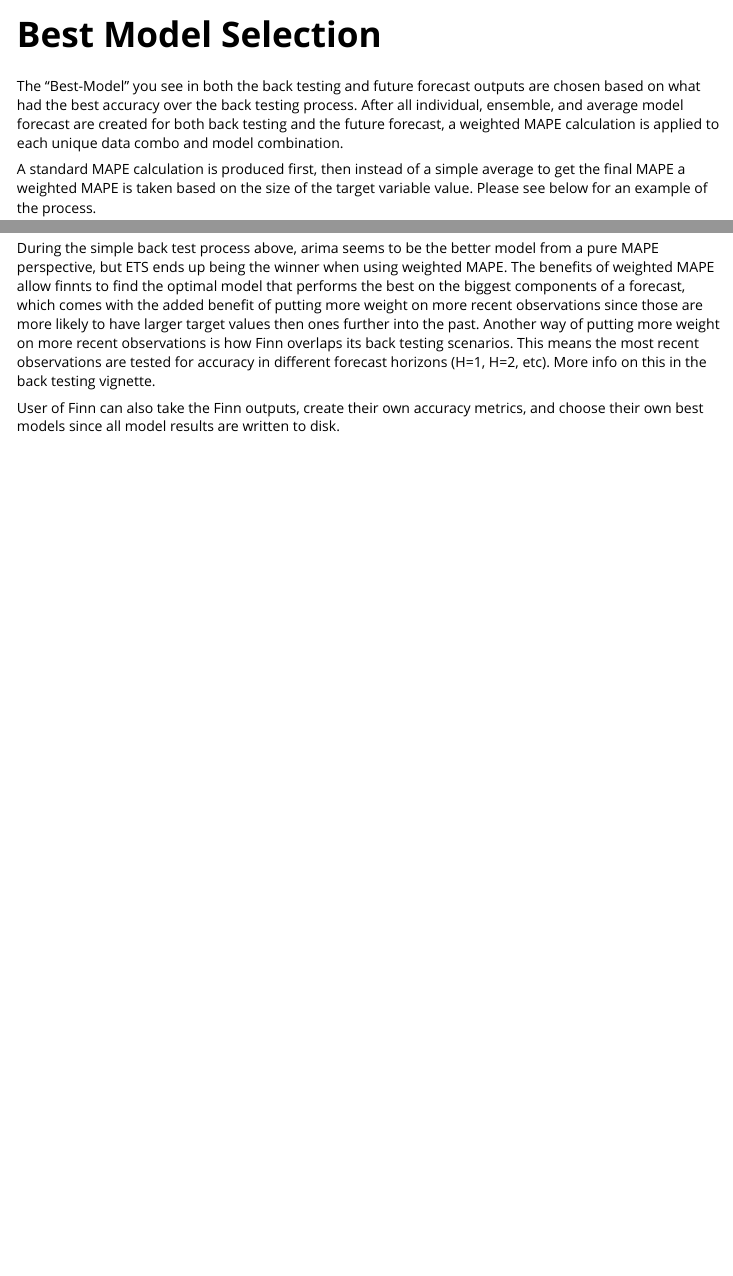
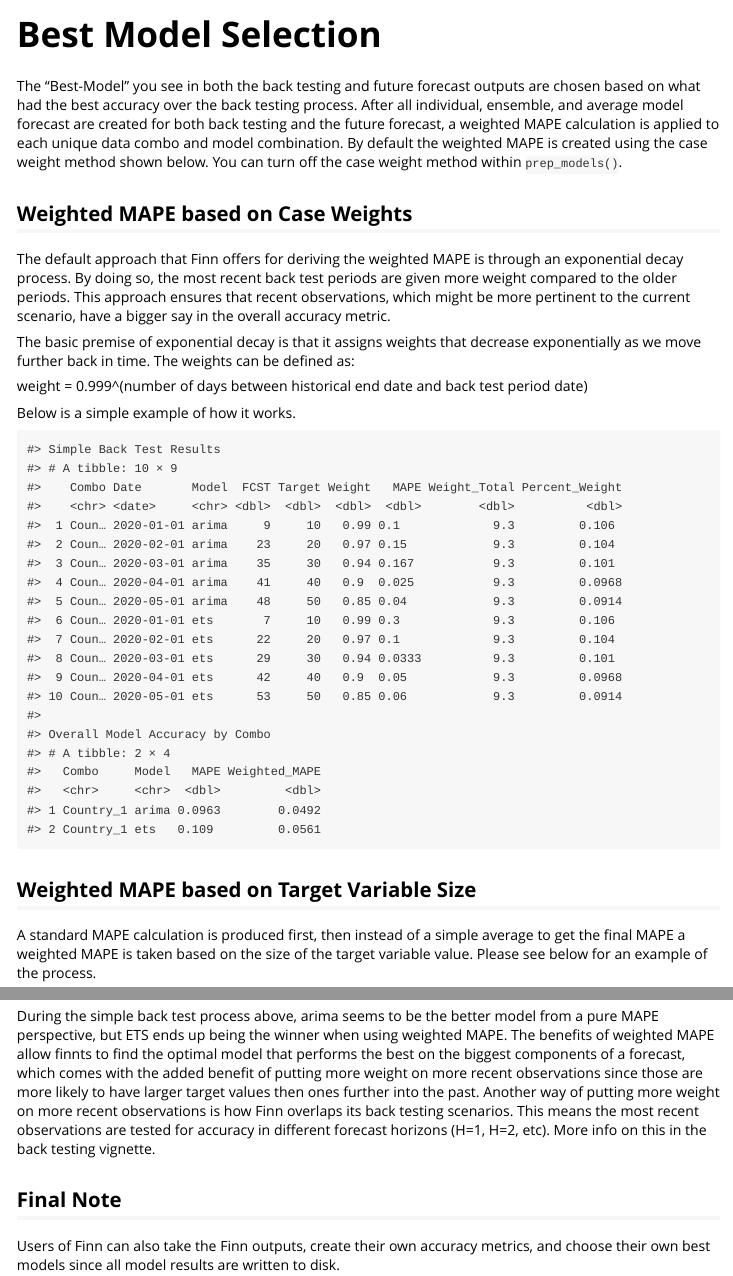
Before and after one commit to microsoft/finnts, an R Markdown document (vignettes/best-model-selection.Rmd): the page in a window 1100 px wide, from its top, and a second part further down, joined at a grey line. Rendered offline with R 4.5, knitr and Pandoc, with nearby package versions.

Commit message:
case weights vignettes

````diff
--- a/vignettes/best-model-selection.Rmd
+++ b/vignettes/best-model-selection.Rmd
@@ -14,8 +14,52 @@
 )
 ```
 
-The "Best-Model" you see in both the back testing and future forecast outputs are chosen based on what had the best accuracy over the back testing process. After all individual, ensemble, and average model forecast are created for both back testing and the future forecast, a weighted MAPE calculation is applied to each unique data combo and model combination.
+The "Best-Model" you see in both the back testing and future forecast outputs are chosen based on what had the best accuracy over the back testing process. After all individual, ensemble, and average model forecast are created for both back testing and the future forecast, a weighted MAPE calculation is applied to each unique data combo and model combination. By default the weighted MAPE is created using the case weight method shown below. You can turn off the case weight method within `prep_models()`.
 
+## Weighted MAPE based on Case Weights
+The default approach that Finn offers for deriving the weighted MAPE is through an exponential decay process. By doing so, the most recent back test periods are given more weight compared to the older periods. This approach ensures that recent observations, which might be more pertinent to the current scenario, have a bigger say in the overall accuracy metric.
+
+The basic premise of exponential decay is that it assigns weights that decrease exponentially as we move further back in time. The weights can be defined as:
+
+weight = 0.999^(number of days between historical end date and back test period date)
+
+Below is a simple example of how it works.
+
+```{r, echo = FALSE, message = TRUE}
+suppressMessages(library(dplyr))
+
+message("Simple Back Test Results")
+back_test_tbl <- tibble(
+  Combo = c("Country_1", "Country_1", "Country_1", "Country_1", "Country_1", "Country_1", "Country_1", "Country_1", "Country_1", "Country_1"),
+  Date = c("2020-01-01", "2020-02-01", "2020-03-01", "2020-04-01", "2020-05-01", "2020-01-01", "2020-02-01", "2020-03-01", "2020-04-01", "2020-05-01"),
+  Model = c("arima", "arima", "arima", "arima", "arima", "ets", "ets", "ets", "ets", "ets"),
+  FCST = c(9, 23, 35, 41, 48, 7, 22, 29, 42, 53),
+  Target = c(10, 20, 30, 40, 50, 10, 20, 30, 40, 50),
+  Weight = c(0.99, 0.97, 0.94, 0.90, 0.85, 0.99, 0.97, 0.94, 0.90, 0.85)
+) %>%
+  dplyr::mutate(MAPE = abs(Target-FCST)/Target,
+                Date = as.Date(Date)) %>%
+  dplyr::mutate(Weight_Total = sum(Weight),
+                Percent_Weight = Weight/Weight_Total) %>%
+  dplyr::ungroup()
+
+print(back_test_tbl)
+
+message("")
+message("Overall Model Accuracy by Combo")
+
+suppressMessages(best_model <- back_test_tbl %>%
+  dplyr::group_by(Combo, Model) %>%
+  dplyr::mutate(Weighted_MAPE = MAPE * Percent_Weight) %>%
+  dplyr::summarise(MAPE = mean(MAPE),
+                   Weighted_MAPE = sum(Weighted_MAPE)) %>%
+  dplyr::ungroup())
+
+print(best_model)
+
+```
+
+## Weighted MAPE based on Target Variable Size
 A standard MAPE calculation is produced first, then instead of a simple average to get the final MAPE a weighted MAPE is taken based on the size of the target variable value. Please see below for an example of the process.
 
 ```{r, echo = FALSE, message = TRUE}
@@ -54,4 +98,5 @@
 
 During the simple back test process above, arima seems to be the better model from a pure MAPE perspective, but ETS ends up being the winner when using weighted MAPE. The benefits of weighted MAPE allow finnts to find the optimal model that performs the best on the biggest components of a forecast, which comes with the added benefit of putting more weight on more recent observations since those are more likely to have larger target values then ones further into the past. Another way of putting more weight on more recent observations is how Finn overlaps its back testing scenarios. This means the most recent observations are tested for accuracy in different forecast horizons (H=1, H=2, etc). More info on this in the back testing vignette.
 
-User of Finn can also take the Finn outputs, create their own accuracy metrics, and choose their own best models since all model results are written to disk.
+## Final Note
+Users of Finn can also take the Finn outputs, create their own accuracy metrics, and choose their own best models since all model results are written to disk.
````
Also changed, not shown: vignettes/feature-engineering.Rmd (+3 -0 lines).
